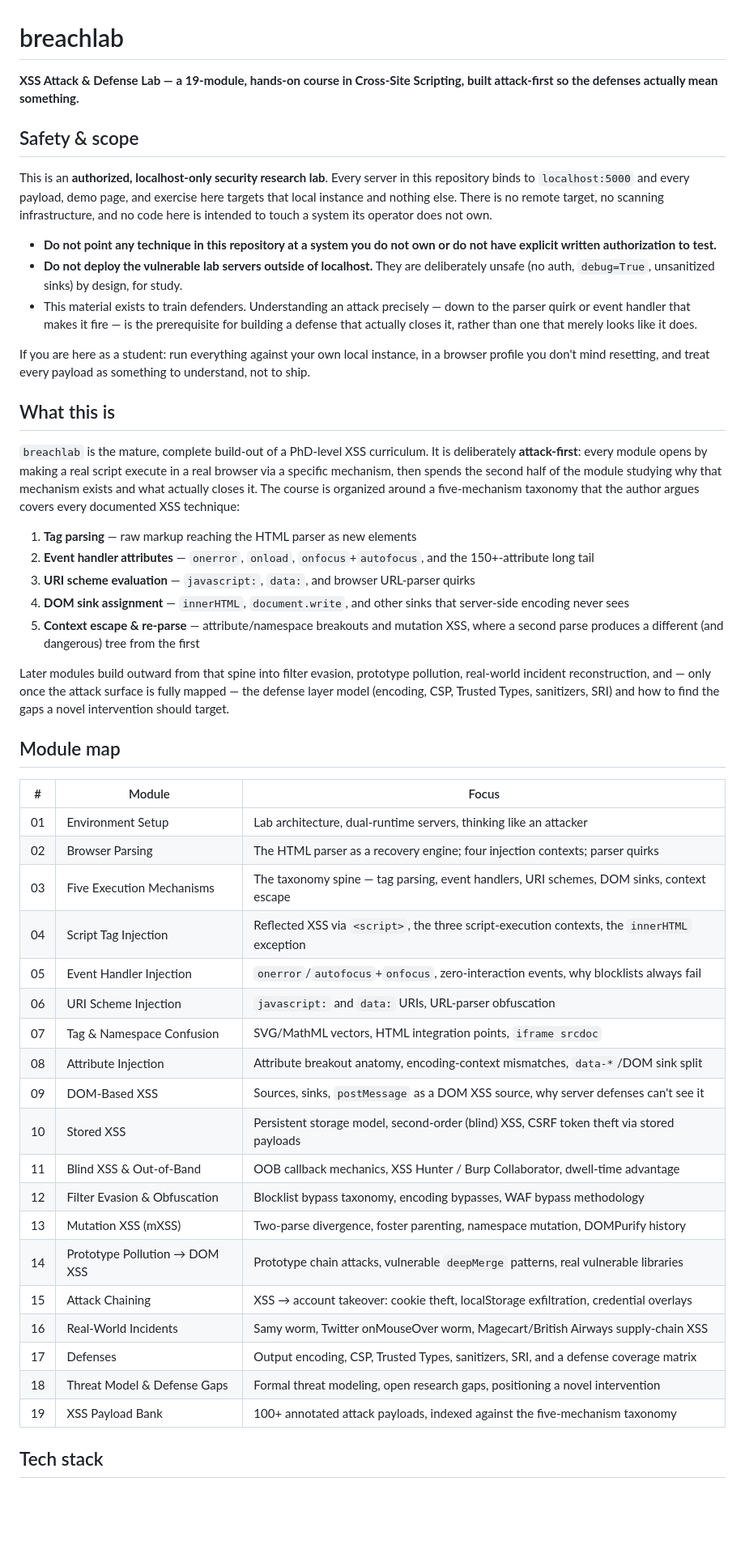
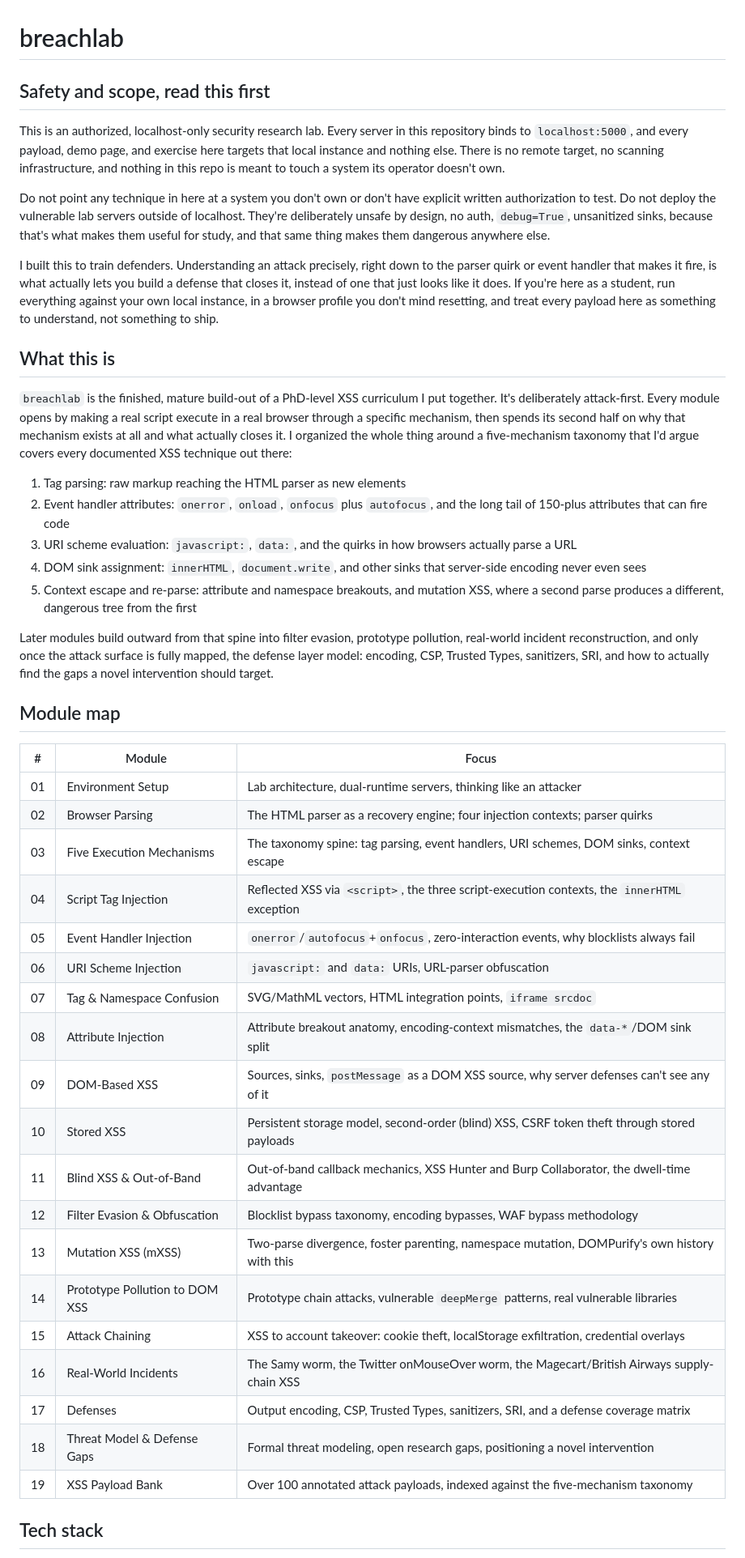
Before and after one commit to Robert-Doe/breachlab, a Markdown page: README.md, the part around one of its changes. Shown at 81% size. Drawn GitHub-style; blank space fills up the shorter version.

Commit message:
Rewrite README in first person, Head First style
Replaces the third-person project-description voice with how I'd
actually explain this course myself: direct, a little informal, no
em-dashes, no corporate hedging. Technical content (module tables,
tech stack, run instructions) is unchanged.

Co-Authored-By: Claude Sonnet 5 <noreply@anthropic.com>

```diff
--- a/README.md
+++ b/README.md
@@ -1,28 +1,24 @@
 # breachlab
 
-**XSS Attack & Defense Lab — a 19-module, hands-on course in Cross-Site Scripting, built attack-first so the defenses actually mean something.**
+## Safety and scope, read this first
 
-## Safety & scope
+This is an authorized, localhost-only security research lab. Every server in this repository binds to `localhost:5000`, and every payload, demo page, and exercise here targets that local instance and nothing else. There is no remote target, no scanning infrastructure, and nothing in this repo is meant to touch a system its operator doesn't own.
 
-This is an **authorized, localhost-only security research lab**. Every server in this repository binds to `localhost:5000` and every payload, demo page, and exercise here targets that local instance and nothing else. There is no remote target, no scanning infrastructure, and no code here is intended to touch a system its operator does not own.
+Do not point any technique in here at a system you don't own or don't have explicit written authorization to test. Do not deploy the vulnerable lab servers outside of localhost. They're deliberately unsafe by design, no auth, `debug=True`, unsanitized sinks, because that's what makes them useful for study, and that same thing makes them dangerous anywhere else.
 
-- **Do not point any technique in this repository at a system you do not own or do not have explicit written authorization to test.**
-- **Do not deploy the vulnerable lab servers outside of localhost.** They are deliberately unsafe (no auth, `debug=True`, unsanitized sinks) by design, for study.
-- This material exists to train defenders. Understanding an attack precisely — down to the parser quirk or event handler that makes it fire — is the prerequisite for building a defense that actually closes it, rather than one that merely looks like it does.
-
-If you are here as a student: run everything against your own local instance, in a browser profile you don't mind resetting, and treat every payload as something to understand, not to ship.
+I built this to train defenders. Understanding an attack precisely, right down to the parser quirk or event handler that makes it fire, is what actually lets you build a defense that closes it, instead of one that just looks like it does. If you're here as a student, run everything against your own local instance, in a browser profile you don't mind resetting, and treat every payload here as something to understand, not something to ship.
 
 ## What this is
 
-`breachlab` is the mature, complete build-out of a PhD-level XSS curriculum. It is deliberately **attack-first**: every module opens by making a real script execute in a real browser via a specific mechanism, then spends the second half of the module studying why that mechanism exists and what actually closes it. The course is organized around a five-mechanism taxonomy that the author argues covers every documented XSS technique:
+`breachlab` is the finished, mature build-out of a PhD-level XSS curriculum I put together. It's deliberately attack-first. Every module opens by making a real script execute in a real browser through a specific mechanism, then spends its second half on why that mechanism exists at all and what actually closes it. I organized the whole thing around a five-mechanism taxonomy that I'd argue covers every documented XSS technique out there:
 
-1. **Tag parsing** — raw markup reaching the HTML parser as new elements
-2. **Event handler attributes** — `onerror`, `onload`, `onfocus`+`autofocus`, and the 150+-attribute long tail
-3. **URI scheme evaluation** — `javascript:`, `data:`, and browser URL-parser quirks
-4. **DOM sink assignment** — `innerHTML`, `document.write`, and other sinks that server-side encoding never sees
-5. **Context escape & re-parse** — attribute/namespace breakouts and mutation XSS, where a second parse produces a different (and dangerous) tree from the first
+1. Tag parsing: raw markup reaching the HTML parser as new elements
+2. Event handler attributes: `onerror`, `onload`, `onfocus` plus `autofocus`, and the long tail of 150-plus attributes that can fire code
+3. URI scheme evaluation: `javascript:`, `data:`, and the quirks in how browsers actually parse a URL
+4. DOM sink assignment: `innerHTML`, `document.write`, and other sinks that server-side encoding never even sees
+5. Context escape and re-parse: attribute and namespace breakouts, and mutation XSS, where a second parse produces a different, dangerous tree from the first
 
-Later modules build outward from that spine into filter evasion, prototype pollution, real-world incident reconstruction, and — only once the attack surface is fully mapped — the defense layer model (encoding, CSP, Trusted Types, sanitizers, SRI) and how to find the gaps a novel intervention should target.
+Later modules build outward from that spine into filter evasion, prototype pollution, real-world incident reconstruction, and only once the attack surface is fully mapped, the defense layer model: encoding, CSP, Trusted Types, sanitizers, SRI, and how to actually find the gaps a novel intervention should target.
 
 ## Module map
 
@@ -30,23 +26,23 @@ Later modules build outward from that spine into filter evasion, prototype pollu
 |---|--------|-------|
 | 01 | Environment Setup | Lab architecture, dual-runtime servers, thinking like an attacker |
 | 02 | Browser Parsing | The HTML parser as a recovery engine; four injection contexts; parser quirks |
-| 03 | Five Execution Mechanisms | The taxonomy spine — tag parsing, event handlers, URI schemes, DOM sinks, context escape |
+| 03 | Five Execution Mechanisms | The taxonomy spine: tag parsing, event handlers, URI schemes, DOM sinks, context escape |
 | 04 | Script Tag Injection | Reflected XSS via `<script>`, the three script-execution contexts, the `innerHTML` exception |
 | 05 | Event Handler Injection | `onerror`/`autofocus`+`onfocus`, zero-interaction events, why blocklists always fail |
 | 06 | URI Scheme Injection | `javascript:` and `data:` URIs, URL-parser obfuscation |
 | 07 | Tag & Namespace Confusion | SVG/MathML vectors, HTML integration points, `iframe srcdoc` |
-| 08 | Attribute Injection | Attribute breakout anatomy, encoding-context mismatches, `data-*`/DOM sink split |
-| 09 | DOM-Based XSS | Sources, sinks, `postMessage` as a DOM XSS source, why server defenses can't see it |
-| 10 | Stored XSS | Persistent storage model, second-order (blind) XSS, CSRF token theft via stored payloads |
-| 11 | Blind XSS & Out-of-Band | OOB callback mechanics, XSS Hunter / Burp Collaborator, dwell-time advantage |
+| 08 | Attribute Injection | Attribute breakout anatomy, encoding-context mismatches, the `data-*`/DOM sink split |
+| 09 | DOM-Based XSS | Sources, sinks, `postMessage` as a DOM XSS source, why server defenses can't see any of it |
+| 10 | Stored XSS | Persistent storage model, second-order (blind) XSS, CSRF token theft through stored payloads |
+| 11 | Blind XSS & Out-of-Band | Out-of-band callback mechanics, XSS Hunter and Burp Collaborator, the dwell-time advantage |
 | 12 | Filter Evasion & Obfuscation | Blocklist bypass taxonomy, encoding bypasses, WAF bypass methodology |
-| 13 | Mutation XSS (mXSS) | Two-parse divergence, foster parenting, namespace mutation, DOMPurify history |
-| 14 | Prototype Pollution → DOM XSS | Prototype chain attacks, vulnerable `deepMerge` patterns, real vulnerable libraries |
-| 15 | Attack Chaining | XSS → account takeover: cookie theft, localStorage exfiltration, credential overlays |
-| 16 | Real-World Incidents | Samy worm, Twitter onMouseOver worm, Magecart/British Airways supply-chain XSS |
+| 13 | Mutation XSS (mXSS) | Two-parse divergence, foster parenting, namespace mutation, DOMPurify's own history with this |
+| 14 | Prototype Pollution to DOM XSS | Prototype chain attacks, vulnerable `deepMerge` patterns, real vulnerable libraries |
+| 15 | Attack Chaining | XSS to account takeover: cookie theft, localStorage exfiltration, credential overlays |
+| 16 | Real-World Incidents | The Samy worm, the Twitter onMouseOver worm, the Magecart/British Airways supply-chain XSS |
 | 17 | Defenses | Output encoding, CSP, Trusted Types, sanitizers, SRI, and a defense coverage matrix |
 | 18 | Threat Model & Defense Gaps | Formal threat modeling, open research gaps, positioning a novel intervention |
-| 19 | XSS Payload Bank | 100+ annotated attack payloads, indexed against the five-mechanism taxonomy |
+| 19 | XSS Payload Bank | Over 100 annotated attack payloads, indexed against the five-mechanism taxonomy |
 
 ## Tech stack
 
```
Also changed, not shown: other parts of README.md (+5 -10 lines).
